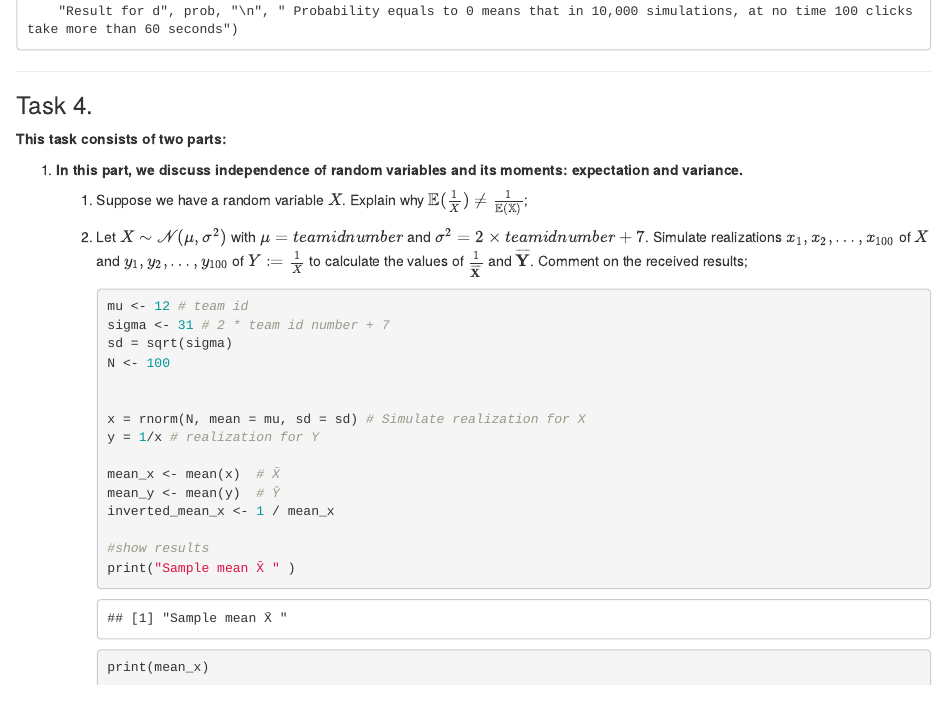
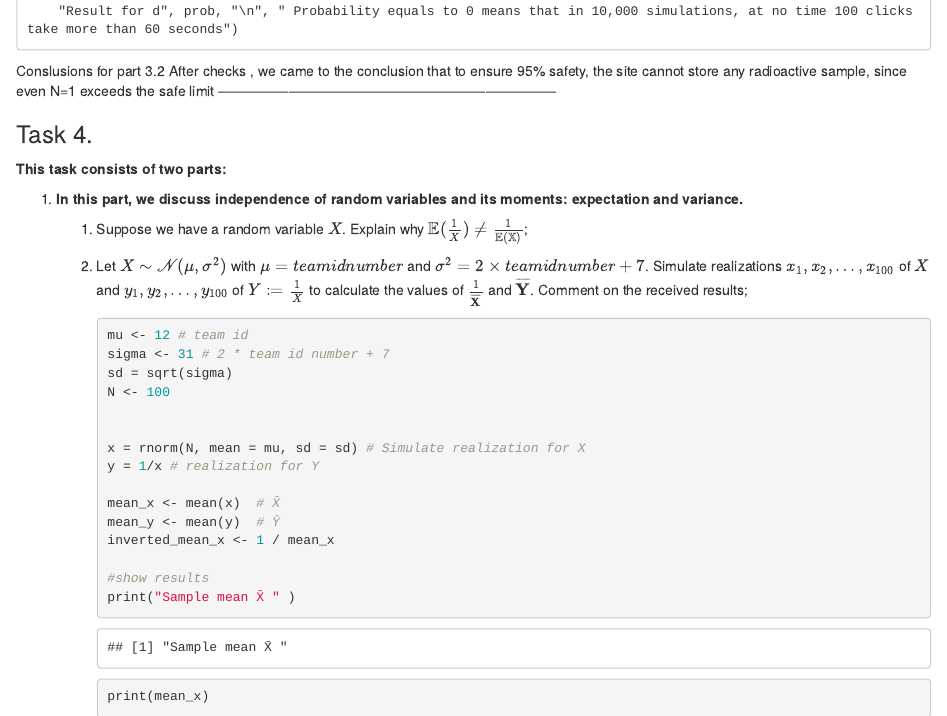
Before and after one commit to dark-neonus/p-s_lab_2, an R Markdown document (Lab2-2024-Petrus-Pasichnyk-Onopriienko.Rmd): the page in a window 1100 px wide, from 640 px down. Rendered offline with R 4.5, knitr and Pandoc, with nearby package versions; some code elsewhere in the file could not run offline.

Commit message:
add small conclusion to 3.2

````diff
--- a/Lab2-2024-Petrus-Pasichnyk-Onopriienko.Rmd
+++ b/Lab2-2024-Petrus-Pasichnyk-Onopriienko.Rmd
@@ -735,6 +735,8 @@ cat("Result for c:", S_for_100, "\n",
     "Result for d", prob, "\n", " Probability equals to 0 means that in 10,000 simulations, at no time 100 clicks take more than 60 seconds")
 ```
 
+Conslusions for part 3.2
+After checks , we came to the conclusion that to ensure 95% safety, the site cannot store any radioactive sample, since even N=1 exceeds the safe limit
 ------------------------------------------------------------------------
 
 ### Task 4.
````
